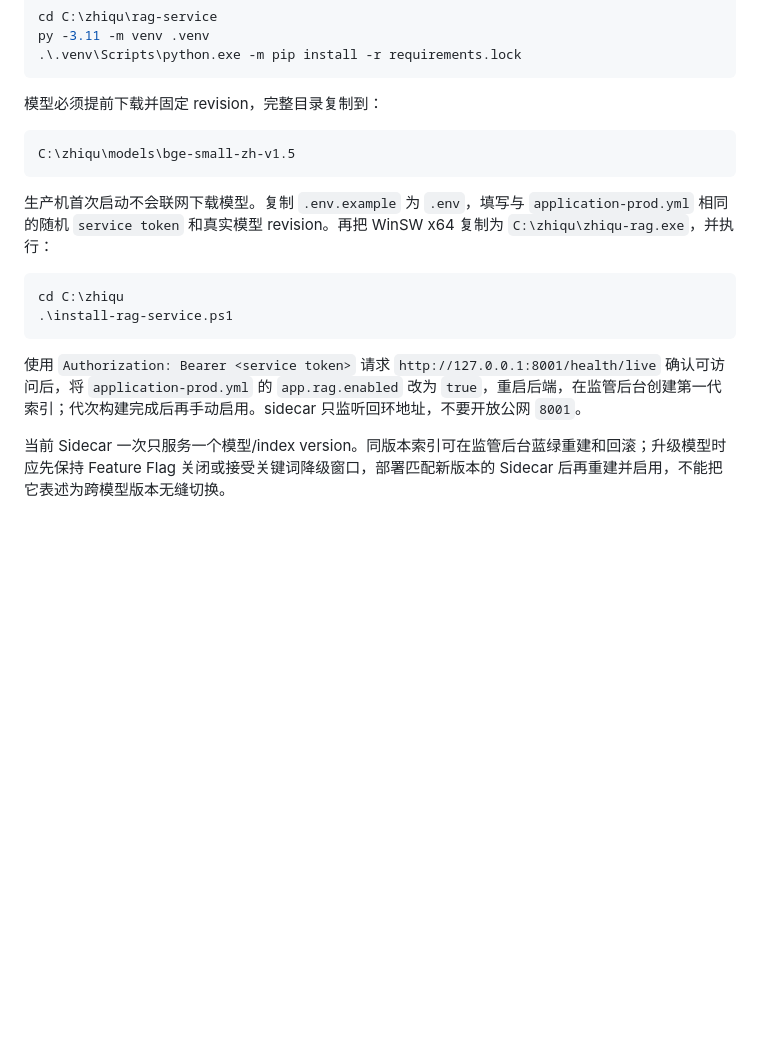
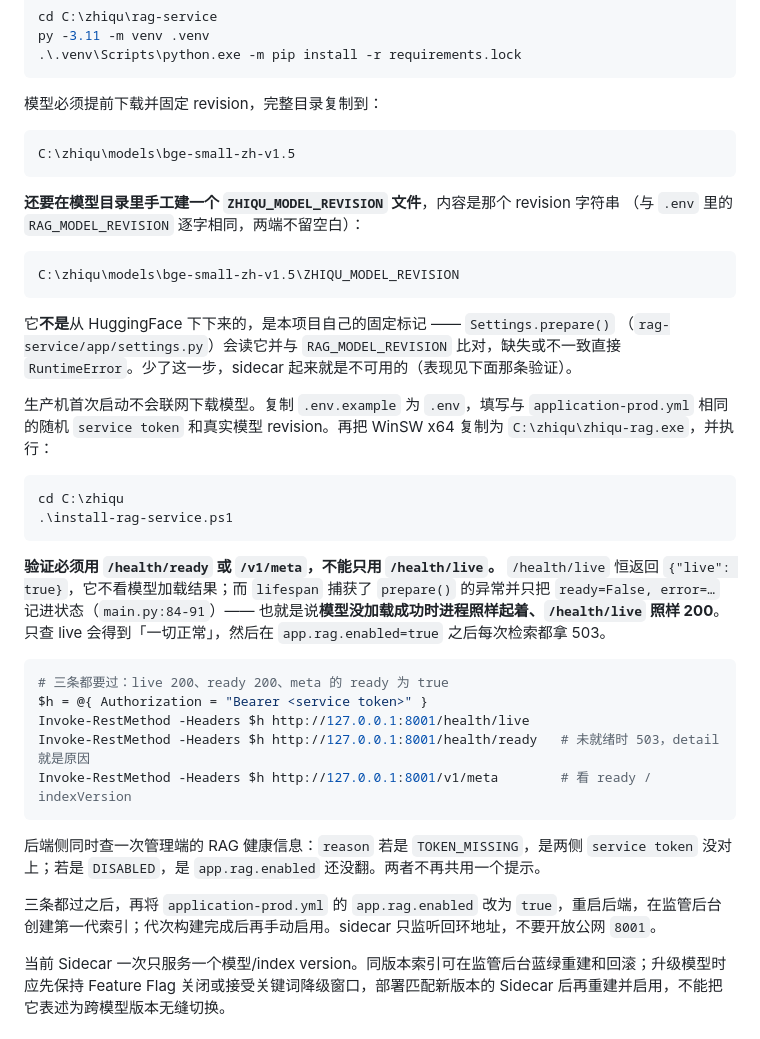
Before and after one commit to 3435986347-spec/zhiqu-StudySystem, a Markdown page: deploy/windows/README.md, the part around the change. Drawn GitHub-style; blank space fills up the shorter version.

Commit message:
补 §6 两处会让 sidecar 首次启动失败的缺口（这份说明书从没被执行过）
本轮从头到尾没有起过 sidecar —— Stage A 那个「import app.main 不加载权重」的发现
让 46 条 Python 测试不必下模型，代价是**bge 权重在本轮从未被加载过一次**，
嵌入路径一行没跑过。而起它的说明书同样一次都没被照着执行过。

## 一、ZHIQU_MODEL_REVISION 标记文件在全仓文档里从未出现

Settings.prepare() 硬性要求模型目录里有这个文件、且内容与 RAG_MODEL_REVISION 逐字相同，
缺失或不一致直接 RuntimeError（settings.py）。而它**不是**从 HuggingFace 下下来的，
是本项目自己的约定 —— 照着 §6 原文操作必然撞上。
grep 全仓 md/ps1/xml/example：零命中。

## 二、§6 让人用 /health/live 验证，而它验不出模型没加载

lifespan 捕获 prepare() 的异常，只记 ready=False + error（main.py:84-91），
所以**模型加载失败时进程照样起着**；而 /health/live 恒返回 {"live": true}，不看 ready。
于是照 §6 操作会得到「一切正常」，然后在 enabled=true 之后每次检索拿 503。
改成三条都要过：live / ready / meta。

顺带把 DISABLED 与 TOKEN_MISSING 的分辨写进验证步骤 —— 那次拆分正是为这一刻做的：
翻了开关却忘了配 token 的人，此前看到的提示与「你压根没开」完全一样。

两处都只改文档，不动代码。

````diff
--- a/deploy/windows/README.md
+++ b/deploy/windows/README.md
@@ -120,6 +120,17 @@ py -3.11 -m venv .venv
 C:\zhiqu\models\bge-small-zh-v1.5
 ```
 
+**还要在模型目录里手工建一个 `ZHIQU_MODEL_REVISION` 文件**，内容是那个 revision 字符串
+（与 `.env` 里的 `RAG_MODEL_REVISION` 逐字相同，两端不留空白）：
+
+```text
+C:\zhiqu\models\bge-small-zh-v1.5\ZHIQU_MODEL_REVISION
+```
+
+它<b>不是</b>从 HuggingFace 下下来的，是本项目自己的固定标记 —— `Settings.prepare()`
+（`rag-service/app/settings.py`）会读它并与 `RAG_MODEL_REVISION` 比对，缺失或不一致直接
+`RuntimeError`。少了这一步，sidecar 起来就是不可用的（表现见下面那条验证）。
+
 生产机首次启动不会联网下载模型。复制 `.env.example` 为 `.env`，填写与 `application-prod.yml` 相同的随机 `service token` 和真实模型 revision。再把 WinSW x64 复制为 `C:\zhiqu\zhiqu-rag.exe`，并执行：
 
 ```powershell
@@ -127,7 +138,24 @@ cd C:\zhiqu
 .\install-rag-service.ps1
 ```
 
-使用 `Authorization: Bearer <service token>` 请求 `http://127.0.0.1:8001/health/live` 确认可访问后，将 `application-prod.yml` 的 `app.rag.enabled` 改为 `true`，重启后端，在监管后台创建第一代索引；代次构建完成后再手动启用。sidecar 只监听回环地址，不要开放公网 `8001`。
+**验证必须用 `/health/ready` 或 `/v1/meta`，不能只用 `/health/live`。**
+`/health/live` 恒返回 `{"live": true}`，它不看模型加载结果；而 `lifespan` 捕获了
+`prepare()` 的异常并只把 `ready=False, error=…` 记进状态（`main.py:84-91`）——
+也就是说**模型没加载成功时进程照样起着、`/health/live` 照样 200**。
+只查 live 会得到「一切正常」，然后在 `app.rag.enabled=true` 之后每次检索都拿 503。
+
+```powershell
+# 三条都要过：live 200、ready 200、meta 的 ready 为 true
+$h = @{ Authorization = "Bearer <service token>" }
+Invoke-RestMethod -Headers $h http://127.0.0.1:8001/health/live
+Invoke-RestMethod -Headers $h http://127.0.0.1:8001/health/ready   # 未就绪时 503，detail 就是原因
+Invoke-RestMethod -Headers $h http://127.0.0.1:8001/v1/meta        # 看 ready / indexVersion
+```
+
+后端侧同时查一次管理端的 RAG 健康信息：`reason` 若是 `TOKEN_MISSING`，是两侧
+`service token` 没对上；若是 `DISABLED`，是 `app.rag.enabled` 还没翻。两者不再共用一个提示。
+
+三条都过之后，再将 `application-prod.yml` 的 `app.rag.enabled` 改为 `true`，重启后端，在监管后台创建第一代索引；代次构建完成后再手动启用。sidecar 只监听回环地址，不要开放公网 `8001`。
 
 当前 Sidecar 一次只服务一个模型/index version。同版本索引可在监管后台蓝绿重建和回滚；升级模型时应先保持 Feature Flag 关闭或接受关键词降级窗口，部署匹配新版本的 Sidecar 后再重建并启用，不能把它表述为跨模型版本无缝切换。
 
````
